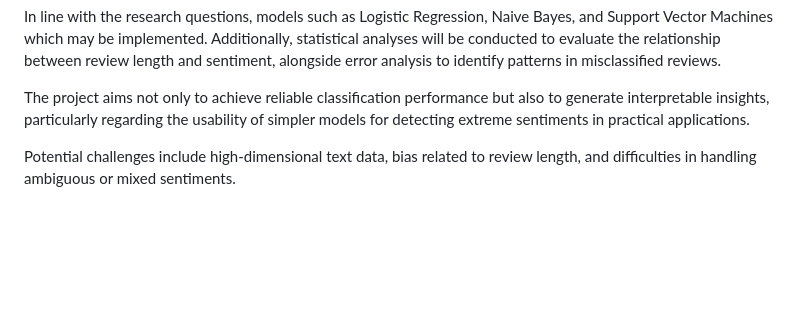
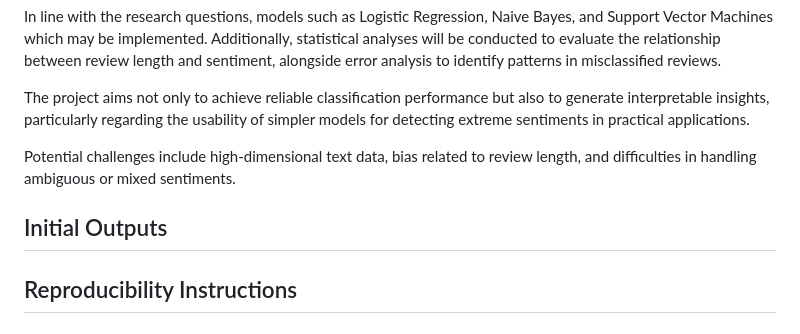
Before and after one commit to BILGI-IE-423/ie423-2025-2026-termproject-hungrymachines_42, a Markdown page: docs/ResearchProposalPreprocessing.md, the part around the change. GitHub-like rendering; blank space fills up the shorter version.

```diff
--- a/docs/ResearchProposalPreprocessing.md
+++ b/docs/ResearchProposalPreprocessing.md
@@ -61,3 +61,7 @@ In line with the research questions, models such as Logistic Regression, Naive B
 The project aims not only to achieve reliable classification performance but also to generate interpretable insights, particularly regarding the usability of simpler models for detecting extreme sentiments in practical applications.
 
 Potential challenges include high-dimensional text data, bias related to review length, and difficulties in handling ambiguous or mixed sentiments.
+
+## Initial Outputs
+
+## Reproducibility Instructions
```
